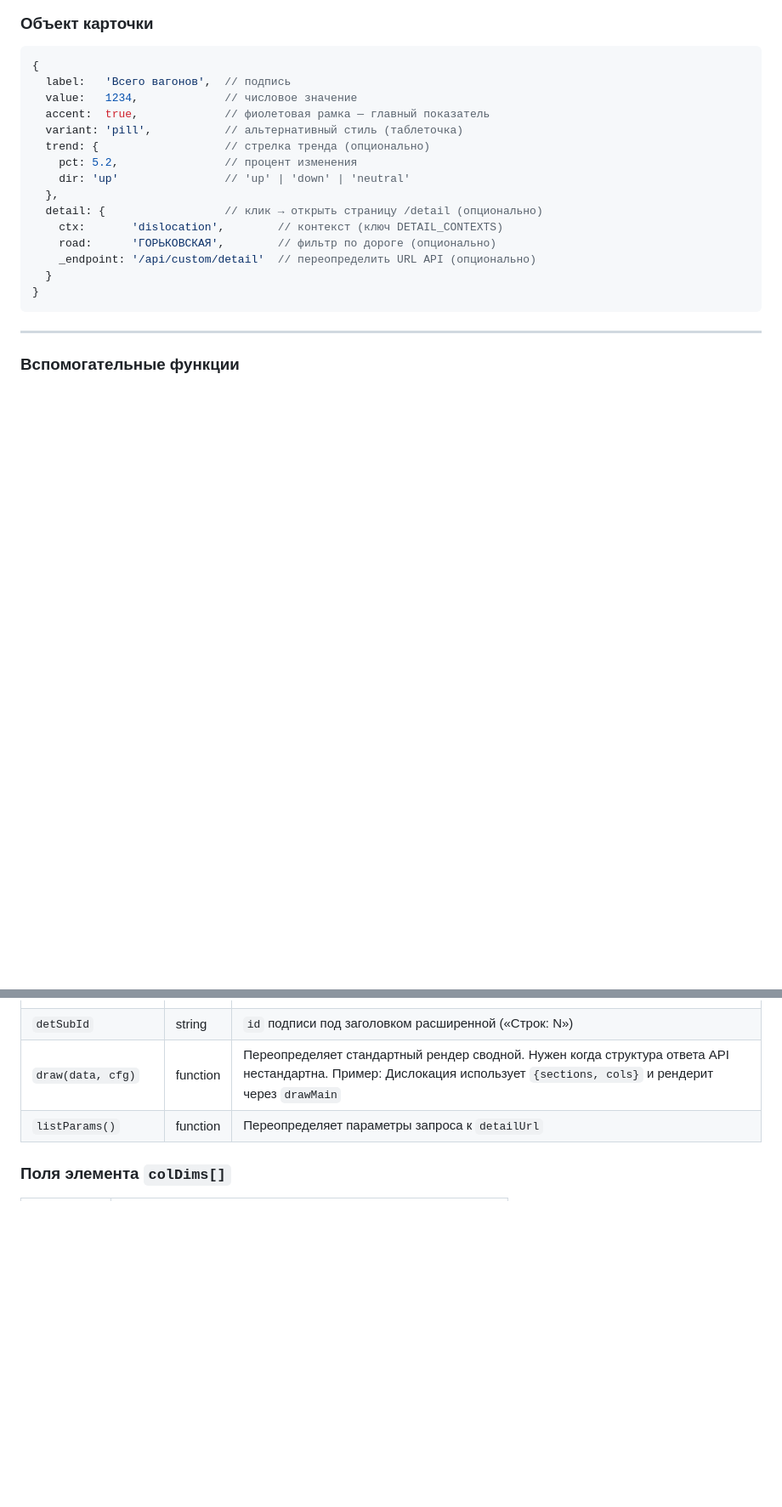
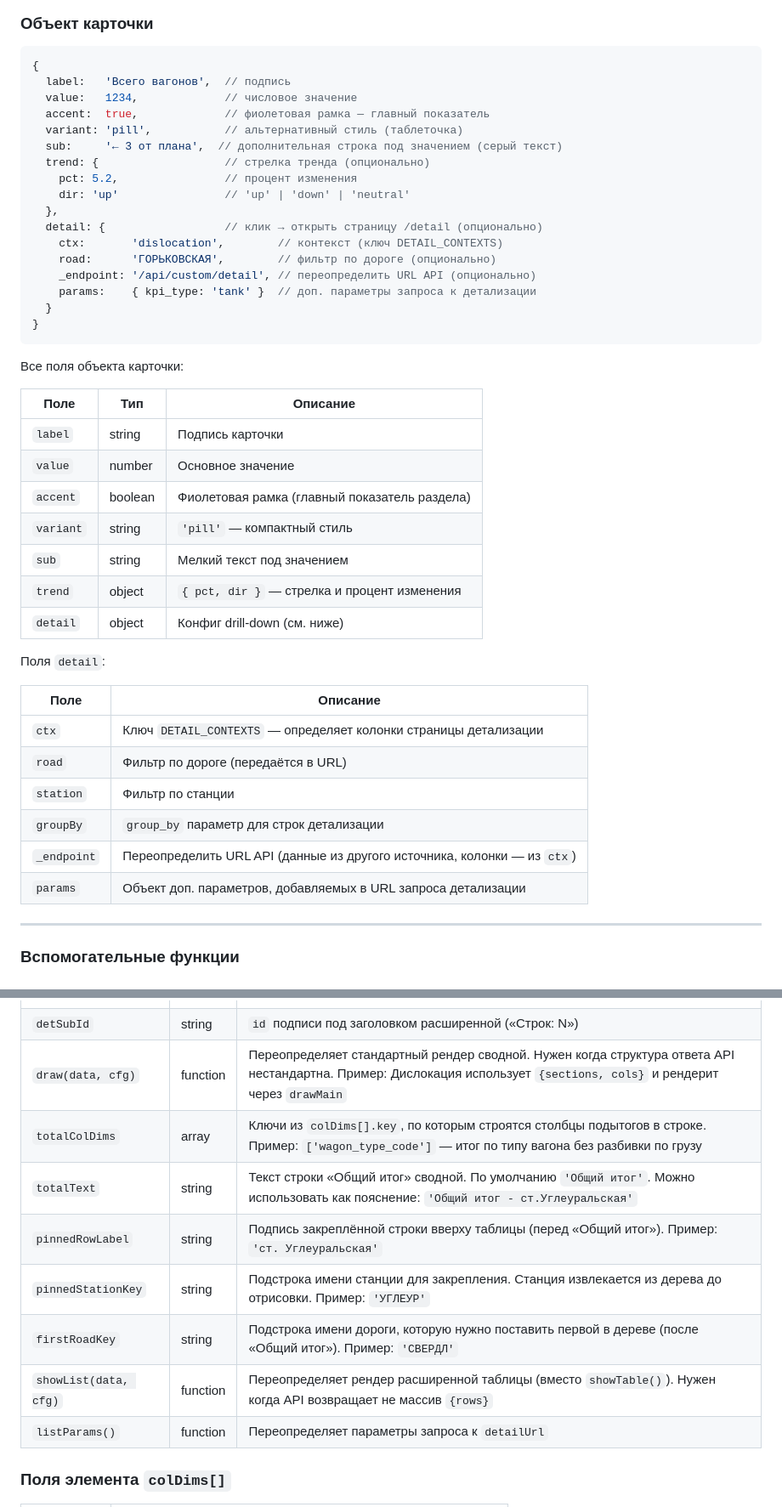
Before and after one commit to rustikru/disl-rjd-new, a Markdown page: README.md, 2 parts joined by grey strips. Shown at 85% size. Drawn GitHub-style; blank space fills up the shorter version.

````diff
--- a/README.md
+++ b/README.md
@@ -273,6 +273,7 @@ KPI-карточки рендерятся через универсальную
   value:   1234,             // числовое значение
   accent:  true,             // фиолетовая рамка — главный показатель
   variant: 'pill',           // альтернативный стиль (таблеточка)
+  sub:     '← 3 от плана',  // дополнительная строка под значением (серый текст)
   trend: {                   // стрелка тренда (опционально)
     pct: 5.2,                // процент изменения
     dir: 'up'                // 'up' | 'down' | 'neutral'
@@ -280,10 +281,34 @@ KPI-карточки рендерятся через универсальную
   detail: {                  // клик → открыть страницу /detail (опционально)
     ctx:       'dislocation',        // контекст (ключ DETAIL_CONTEXTS)
     road:      'ГОРЬКОВСКАЯ',        // фильтр по дороге (опционально)
-    _endpoint: '/api/custom/detail'  // переопределить URL API (опционально)
+    _endpoint: '/api/custom/detail', // переопределить URL API (опционально)
+    params:    { kpi_type: 'tank' }  // доп. параметры запроса к детализации
   }
 }
 ```
+
+Все поля объекта карточки:
+
+| Поле      | Тип     | Описание |
+|-----------|---------|----------|
+| `label`   | string  | Подпись карточки |
+| `value`   | number  | Основное значение |
+| `accent`  | boolean | Фиолетовая рамка (главный показатель раздела) |
+| `variant` | string  | `'pill'` — компактный стиль |
+| `sub`     | string  | Мелкий текст под значением |
+| `trend`   | object  | `{ pct, dir }` — стрелка и процент изменения |
+| `detail`  | object  | Конфиг drill-down (см. ниже) |
+
+Поля `detail`:
+
+| Поле        | Описание |
+|-------------|----------|
+| `ctx`       | Ключ `DETAIL_CONTEXTS` — определяет колонки страницы детализации |
+| `road`      | Фильтр по дороге (передаётся в URL) |
+| `station`   | Фильтр по станции |
+| `groupBy`   | `group_by` параметр для строк детализации |
+| `_endpoint` | Переопределить URL API (данные из другого источника, колонки — из `ctx`) |
+| `params`    | Объект доп. параметров, добавляемых в URL запроса детализации |
 
 ---
 
@@ -471,6 +572,12 @@ URL страницы детализации:
 | `colDims`           | array    | Колонки сводной. `{ key, paramName }` — реальное поле → URL-параметр фильтра. `{ key, synthetic: true }` — метка-псевдоколонка, не передаётся как фильтр |
 | `detSubId`          | string   | `id` подписи под заголовком расширенной («Строк: N»)                                              |
 | `draw(data, cfg)`   | function | Переопределяет стандартный рендер сводной. Нужен когда структура ответа API нестандартна. Пример: Дислокация использует `{sections, cols}` и рендерит через `drawMain` |
+| `totalColDims`      | array    | Ключи из `colDims[].key`, по которым строятся столбцы подытогов в строке. Пример: `['wagon_type_code']` — итог по типу вагона без разбивки по грузу |
+| `totalText`         | string   | Текст строки «Общий итог» сводной. По умолчанию `'Общий итог'`. Можно использовать как пояснение: `'Общий итог - ст.Углеуральская'` |
+| `pinnedRowLabel`    | string   | Подпись закреплённой строки вверху таблицы (перед «Общий итог»). Пример: `'ст. Углеуральская'` |
+| `pinnedStationKey`  | string   | Подстрока имени станции для закрепления. Станция извлекается из дерева до отрисовки. Пример: `'УГЛЕУР'` |
+| `firstRoadKey`      | string   | Подстрока имени дороги, которую нужно поставить первой в дереве (после «Общий итог»). Пример: `'СВЕРДЛ'` |
+| `showList(data, cfg)` | function | Переопределяет рендер расширенной таблицы (вместо `showTable()`). Нужен когда API возвращает не массив `{rows}` |
 | `listParams()`      | function | Переопределяет параметры запроса к `detailUrl`                                                    |
 
 ### Поля элемента `colDims[]`
````
Also changed, not shown: other parts of README.md (+80 -4 lines).
